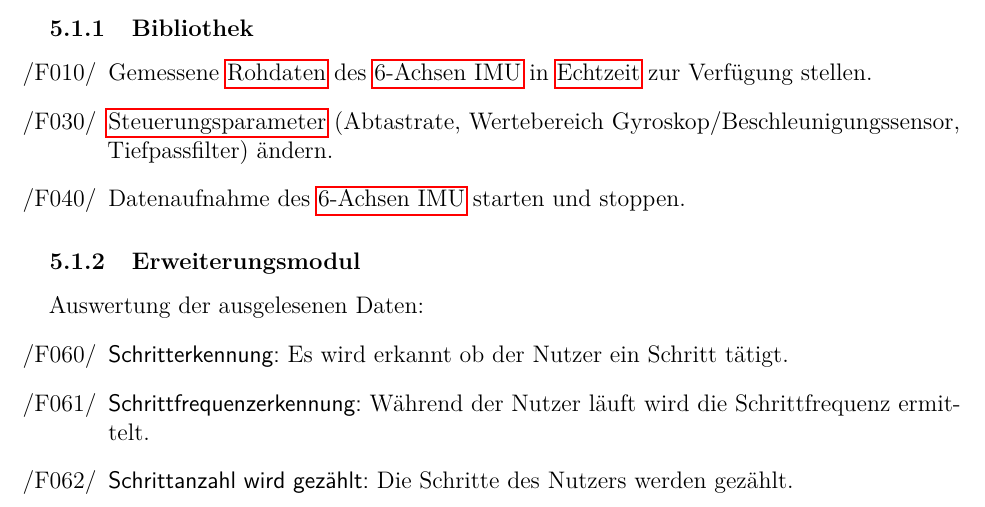
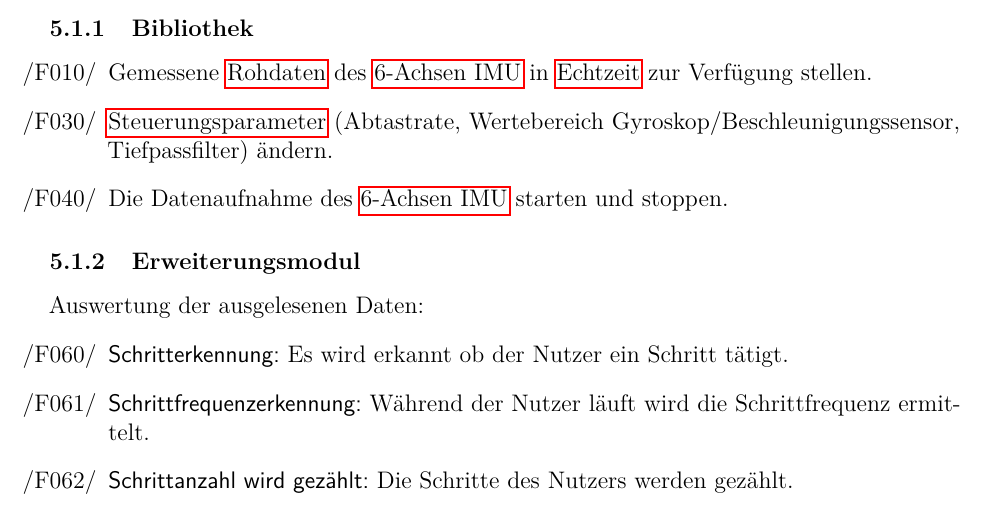
Before and after one commit to vlle1/dokumente-earablesKIT, a LaTeX document (Pflichtenheft.tex): part of page 7 of 26, cut so that both start at the same text. Compiled offline with pdfLaTeX.

Commit message:
Zwischenstand kollektives Korrekturlesen jetzt in echt

```diff
--- a/Pflichtenheft.tex
+++ b/Pflichtenheft.tex
@@ -196,7 +196,7 @@ Die Funktionalen Anforderungen gliedern sich in einen Pflichtteil (was unbedingt
     \begin{itemize}
       \item[/F010/] Gemessene \Gls{Rohdaten} des \Gls{IMU} in \Gls{Echtzeit} zur Verfügung stellen.
       \item[/F030/] \Gls{Steuerungsparameter} (Abtastrate, Wertebereich Gyroskop/Beschleunigungssensor, Tiefpassfilter) ändern. %%die einzigen "Messparameter" die wir ändern können sind die abtastrate und die start/stop des samplings
-      \item[/F040/] Datenaufnahme des \Gls{IMU} starten und stoppen.
+      \item[/F040/] Die Datenaufnahme des \Gls{IMU} starten und stoppen.
     \end{itemize}
     \subsubsection{Erweiterungsmodul}
      Auswertung der ausgelesenen Daten:
```
